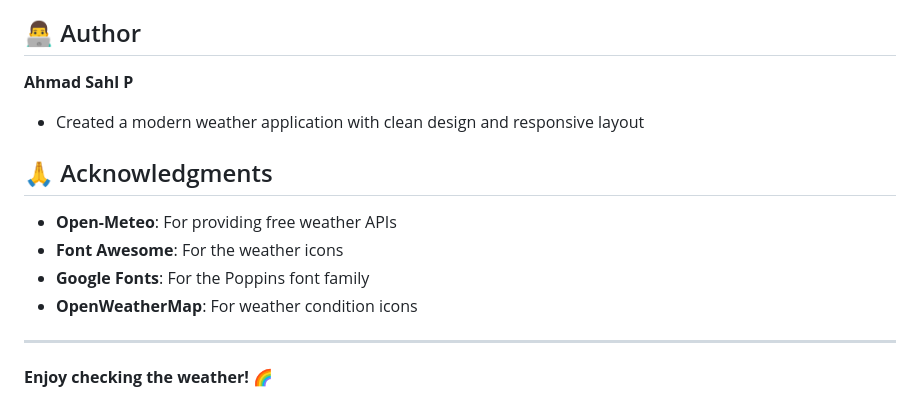
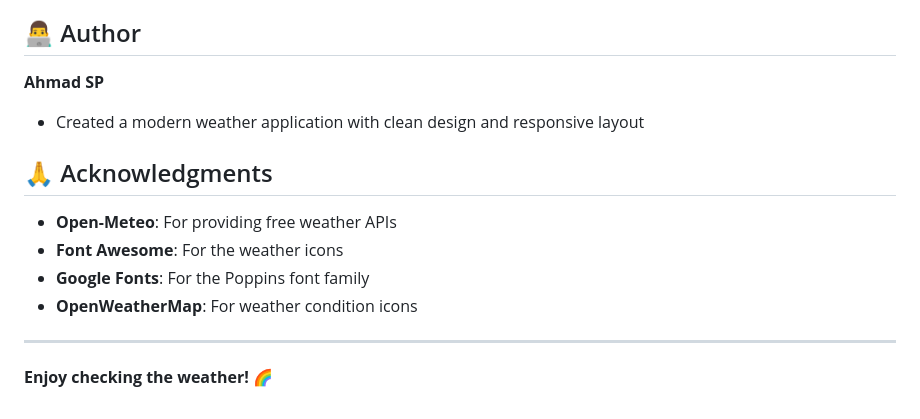
Before and after one commit to Doyz21/weather-app, a Markdown page: README.md, the part around the change. Rendered like a GitHub page.

```diff
--- a/README.md
+++ b/README.md
@@ -151,7 +151,7 @@ The Open-Meteo API supports additional parameters. Update the API call in `getWe
 
 ## 👨‍💻 Author
 
-**Ahmad Sahl P**
+**Ahmad SP**
 - Created a modern weather application with clean design and responsive layout
 
 ## 🙏 Acknowledgments
@@ -163,4 +163,5 @@ The Open-Meteo API supports additional parameters. Update the API call in `getWe
 
 ---
 
+
 **Enjoy checking the weather! 🌈**
```
